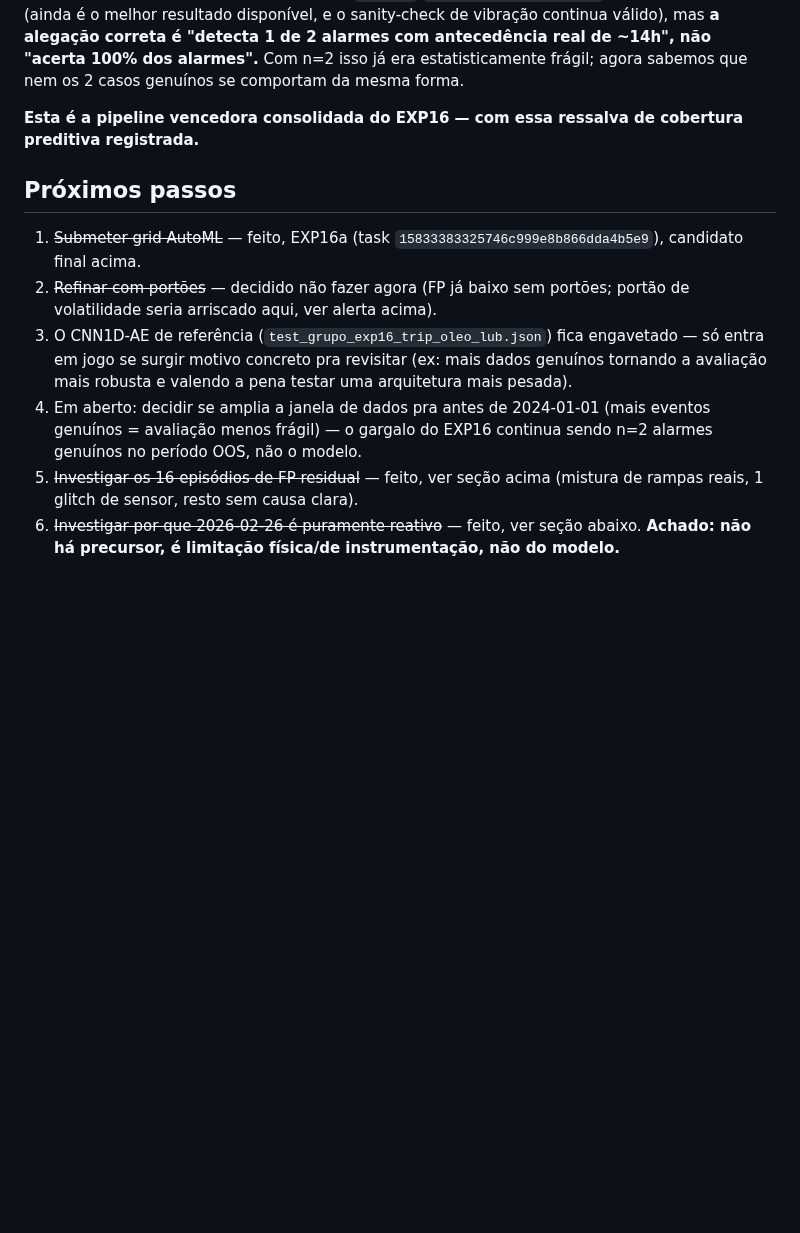
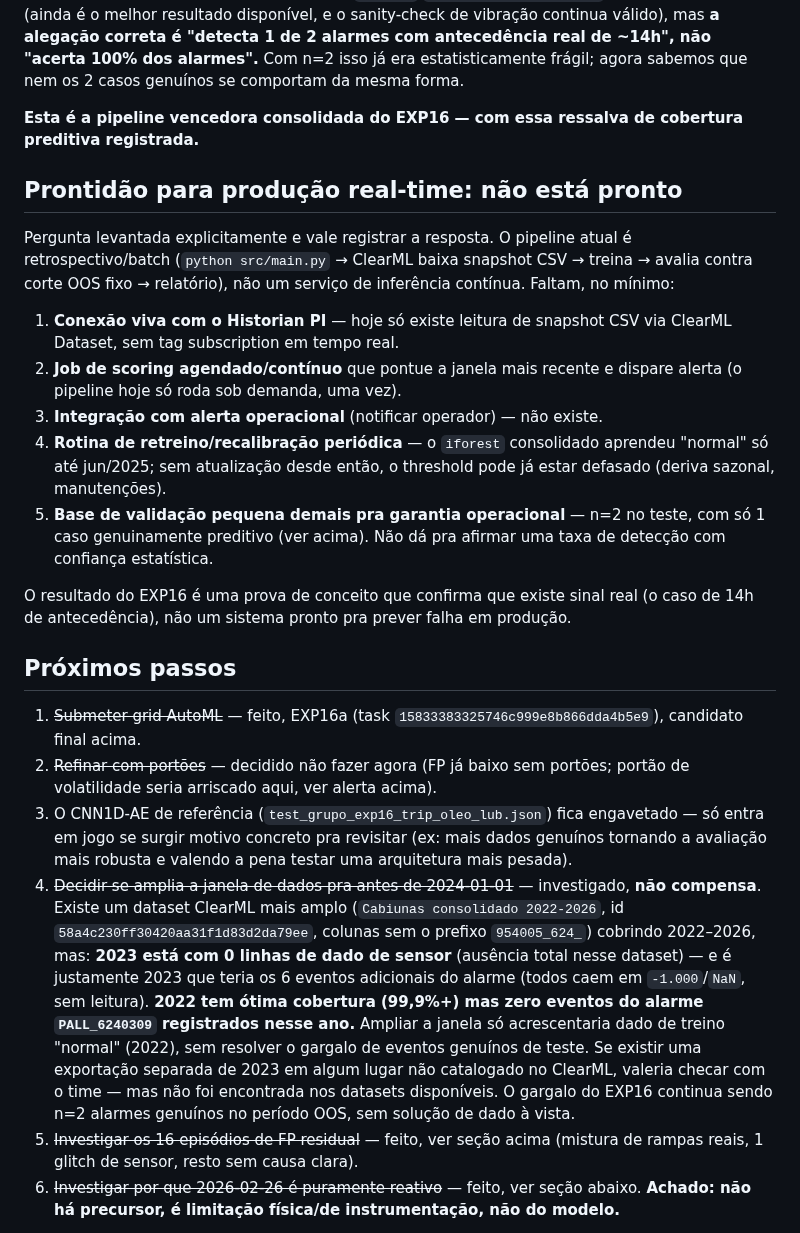
Before and after one commit to SIMPred-Petrobras/cabiunas-models, a Markdown page: docs/analise_trip_oleo_lub.md, the part around the change. GitHub-like rendering; blank space fills up the shorter version.

Commit message:
Documenta: ampliar janela pre-2024 nao compensa, pipeline nao e deploy-ready
Investigado dataset ClearML mais amplo (Cabiunas consolidado 2022-2026,
58a4c230ff30420aa31f1d83d2da79ee): 2023 tem 0 linhas de dado de sensor
(ausencia total), justo o ano que teria os 6 eventos adicionais do
alarme PALL_6240309 (todos caem em -1.000/NaN, sem leitura). 2022 tem
otima cobertura mas zero eventos desse alarme registrados. Ampliar a
janela so acrescentaria dado de treino "normal", sem resolver o
gargalo de eventos genuinos de teste (continua n=2).

Documenta tambem resposta a pergunta de prontidao para producao:
pipeline e retrospectivo/batch, faltam conexao viva com historian, job
de scoring continuo, alerta operacional, retreino periodico -- e base
de validacao pequena demais pra garantia operacional. E prova de
conceito, nao sistema pronto pra producao.

Co-Authored-By: Claude Sonnet 5 <noreply@anthropic.com>
Claude-Session: https://claude.ai/code/session_01JF1SFEWvdTE2Hk69tGAUr1

```diff
--- a/docs/analise_trip_oleo_lub.md
+++ b/docs/analise_trip_oleo_lub.md
@@ -261,6 +261,29 @@ que nem os 2 casos genuínos se comportam da mesma forma.
 **Esta é a pipeline vencedora consolidada do EXP16 — com essa ressalva
 de cobertura preditiva registrada.**
 
+## Prontidão para produção real-time: não está pronto
+
+Pergunta levantada explicitamente e vale registrar a resposta. O pipeline
+atual é retrospectivo/batch (`python src/main.py` → ClearML baixa
+snapshot CSV → treina → avalia contra corte OOS fixo → relatório), não
+um serviço de inferência contínua. Faltam, no mínimo:
+
+1. **Conexão viva com o Historian PI** — hoje só existe leitura de
+   snapshot CSV via ClearML Dataset, sem tag subscription em tempo real.
+2. **Job de scoring agendado/contínuo** que pontue a janela mais recente
+   e dispare alerta (o pipeline hoje só roda sob demanda, uma vez).
+3. **Integração com alerta operacional** (notificar operador) — não existe.
+4. **Rotina de retreino/recalibração periódica** — o `iforest`
+   consolidado aprendeu "normal" só até jun/2025; sem atualização desde
+   então, o threshold pode já estar defasado (deriva sazonal, manutenções).
+5. **Base de validação pequena demais pra garantia operacional** — n=2
+   no teste, com só 1 caso genuinamente preditivo (ver acima). Não dá
+   pra afirmar uma taxa de detecção com confiança estatística.
+
+O resultado do EXP16 é uma prova de conceito que confirma que existe
+sinal real (o caso de 14h de antecedência), não um sistema pronto pra
+prever falha em produção.
+
 ## Próximos passos
 
 1. ~~Submeter grid AutoML~~ — feito, EXP16a (task
@@ -271,9 +294,20 @@ de cobertura preditiva registrada.**
    engavetado — só entra em jogo se surgir motivo concreto pra revisitar
    (ex: mais dados genuínos tornando a avaliação mais robusta e valendo a
    pena testar uma arquitetura mais pesada).
-4. Em aberto: decidir se amplia a janela de dados pra antes de 2024-01-01
-   (mais eventos genuínos = avaliação menos frágil) — o gargalo do EXP16
-   continua sendo n=2 alarmes genuínos no período OOS, não o modelo.
+4. ~~Decidir se amplia a janela de dados pra antes de 2024-01-01~~ —
+   investigado, **não compensa**. Existe um dataset ClearML mais amplo
+   (`Cabiunas consolidado 2022-2026`, id `58a4c230ff30420aa31f1d83d2da79ee`,
+   colunas sem o prefixo `954005_624_`) cobrindo 2022–2026, mas: **2023
+   está com 0 linhas de dado de sensor** (ausência total nesse dataset)
+   — e é justamente 2023 que teria os 6 eventos adicionais do alarme
+   (todos caem em `-1.000`/`NaN`, sem leitura). **2022 tem ótima
+   cobertura (99,9%+) mas zero eventos do alarme `PALL_6240309`
+   registrados nesse ano.** Ampliar a janela só acrescentaria dado de
+   treino "normal" (2022), sem resolver o gargalo de eventos genuínos de
+   teste. Se existir uma exportação separada de 2023 em algum lugar não
+   catalogado no ClearML, valeria checar com o time — mas não foi
+   encontrada nos datasets disponíveis. O gargalo do EXP16 continua
+   sendo n=2 alarmes genuínos no período OOS, sem solução de dado à vista.
 5. ~~Investigar os 16 episódios de FP residual~~ — feito, ver seção
    acima (mistura de rampas reais, 1 glitch de sensor, resto sem causa
    clara).
```
